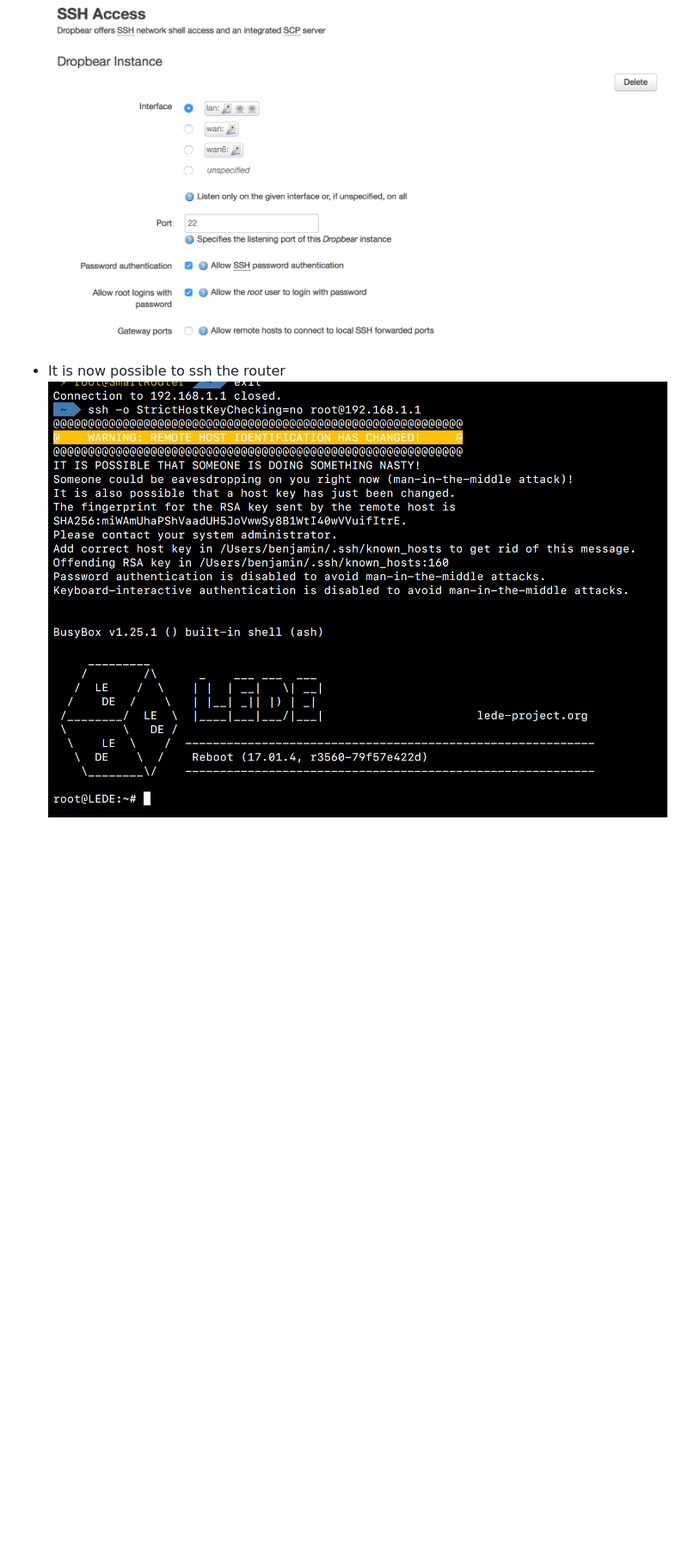
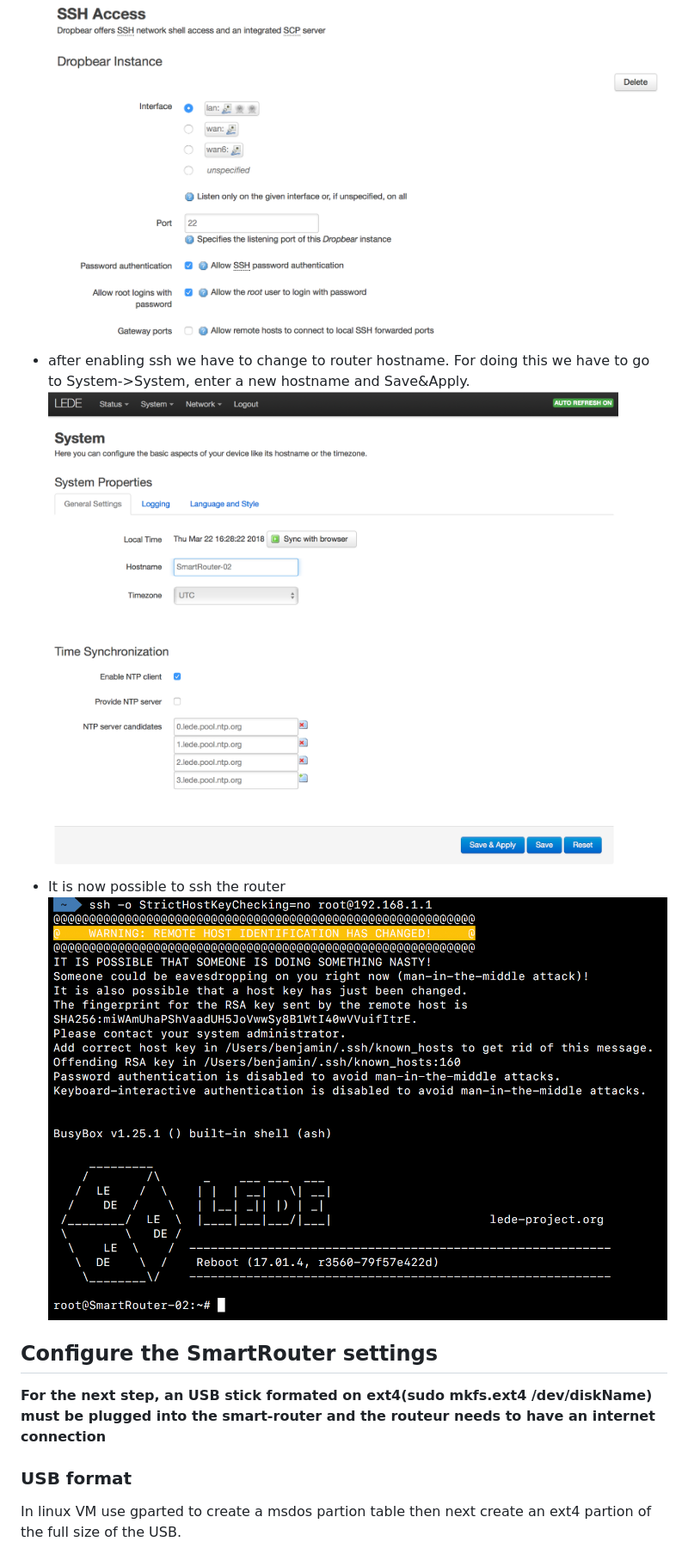
Before and after one commit to cylab-be/smart-router, a Markdown page: docs/FisrtInstallSR.md, the part around one of its changes. Shown at 86% size. GitHub-like rendering; pictures changed too: docs/screenshots/8.png, docs/screenshots/9.png (added); blank space fills up the shorter version.

Commit message:
few deploy feature uploaded

```diff
--- a/docs/FisrtInstallSR.md
+++ b/docs/FisrtInstallSR.md
@@ -33,4 +33,37 @@ We accept terms and click next and follow the wizard instructions.
 ![alt text](screenshots/7.png)
+* after enabling ssh we have to change to router hostname. For doing this we have to go to System->System, enter a new hostname and Save&Apply.
+![alt text](screenshots/8.png)
+* It is now possible to ssh the router
+![alt text](screenshots/9.png)
 
-* It is now possible to ssh the router
-![alt text](screenshots/8.png)
+
+
+
+
+
+
+
+
+
+
+
+
+
+
+
+
+
+
+
+
+
+
+
+
+
+
+## Configure the SmartRouter settings
+**For the next step, an USB stick formated on ext4(sudo mkfs.ext4 /dev/diskName) must be plugged into the smart-router and the routeur needs to have an internet connection**
+
+### USB format
+In linux VM use gparted to create a msdos partion table then next create an ext4 partion of the full size of the USB.
```
Also changed, not shown: other parts of docs/FisrtInstallSR.md (+1 -1 lines), 3 other files.
